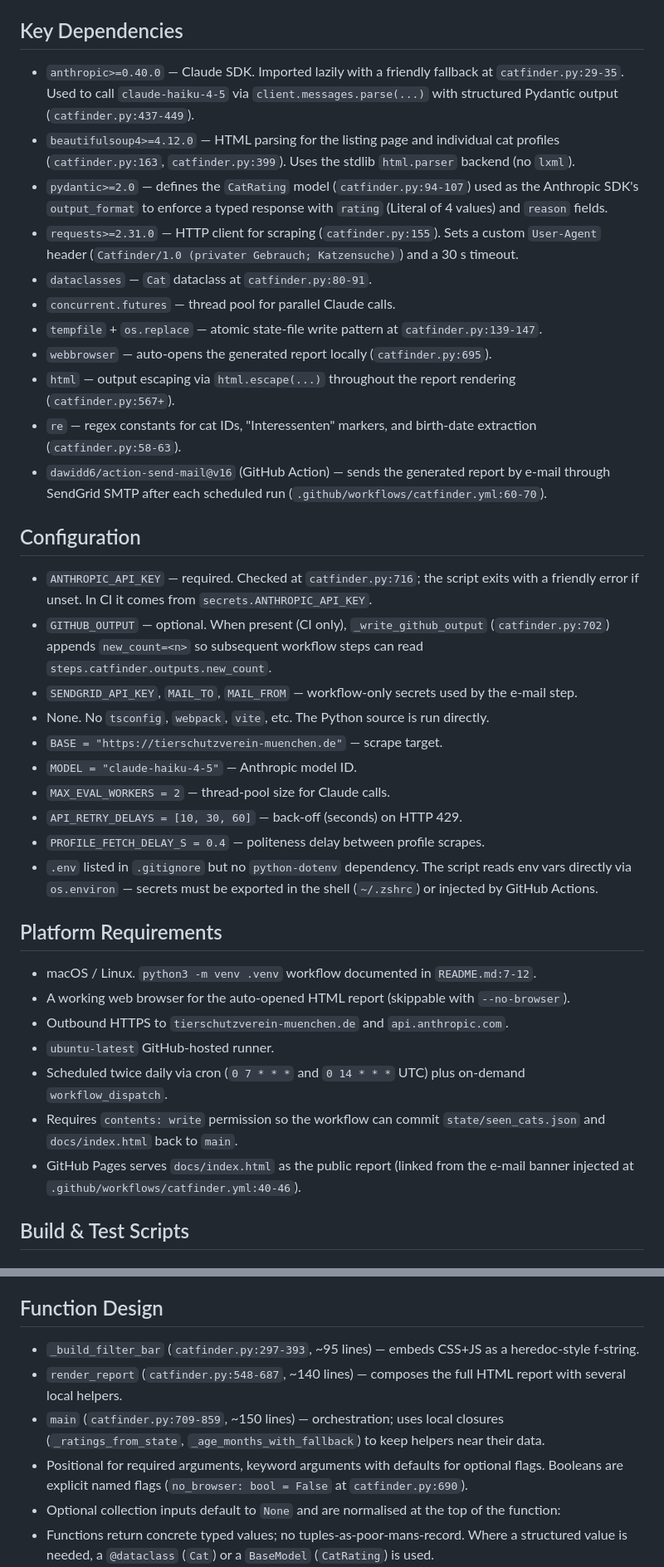
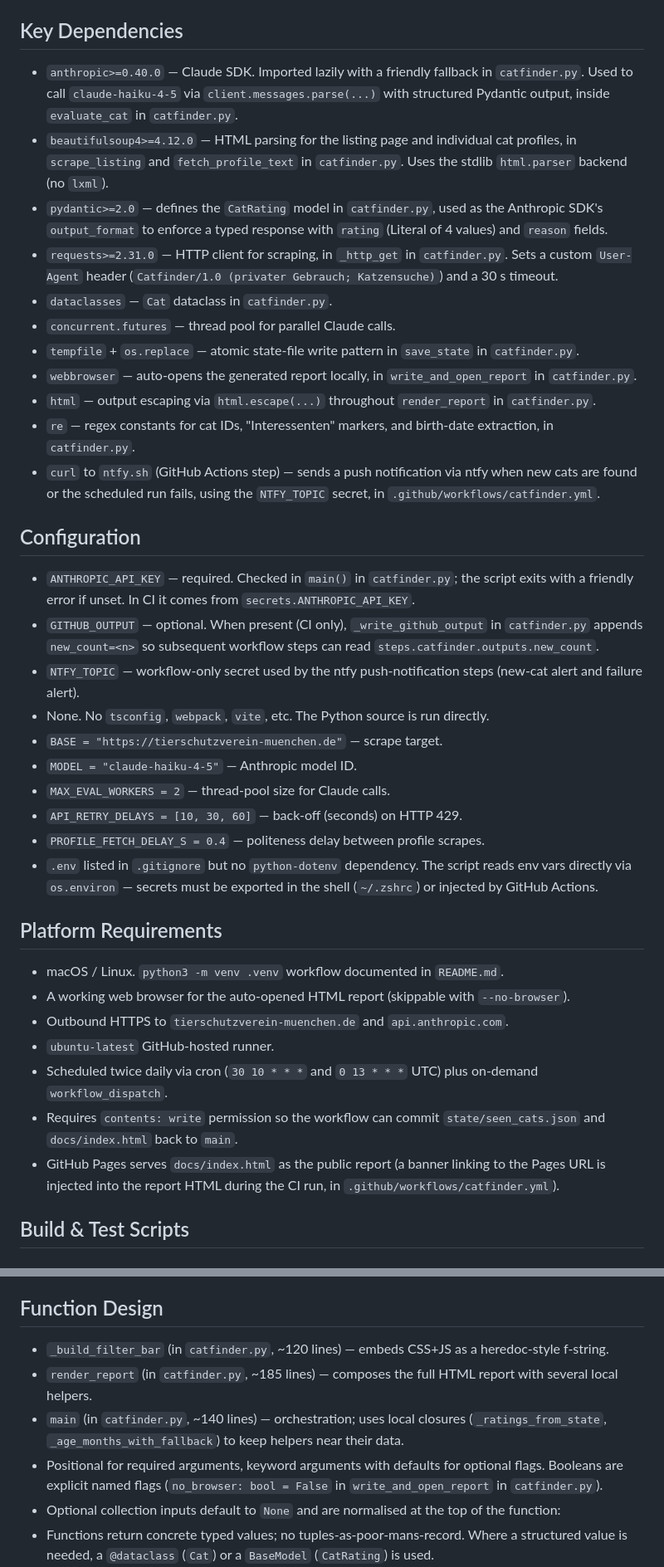
Before and after one commit to aleks-muc/catfinder, a Markdown page: CLAUDE.md, 2 parts joined by grey strips. Shown at 83% size. Rendered like a GitHub page.

```diff
--- a/CLAUDE.md
+++ b/CLAUDE.md
@@ -40,21 +40,21 @@ Catfinder ist eine private CLI-Pipeline, die zweimal täglich das Listing des Ti
 - No formatter/linter config (`black`, `ruff`, `flake8`, `pylint`, `mypy` all absent).
 - No `pyproject.toml`, `setup.py`, or `setup.cfg` — project is not installable as a package.
 ## Key Dependencies
-- `anthropic>=0.40.0` — Claude SDK. Imported lazily with a friendly fallback at `catfinder.py:29-35`. Used to call `claude-haiku-4-5` via `client.messages.parse(...)` with structured Pydantic output (`catfinder.py:437-449`).
-- `beautifulsoup4>=4.12.0` — HTML parsing for the listing page and individual cat profiles (`catfinder.py:163`, `catfinder.py:399`). Uses the stdlib `html.parser` backend (no `lxml`).
-- `pydantic>=2.0` — defines the `CatRating` model (`catfinder.py:94-107`) used as the Anthropic SDK's `output_format` to enforce a typed response with `rating` (Literal of 4 values) and `reason` fields.
-- `requests>=2.31.0` — HTTP client for scraping (`catfinder.py:155`). Sets a custom `User-Agent` header (`Catfinder/1.0 (privater Gebrauch; Katzensuche)`) and a 30 s timeout.
-- `dataclasses` — `Cat` dataclass at `catfinder.py:80-91`.
+- `anthropic>=0.40.0` — Claude SDK. Imported lazily with a friendly fallback in `catfinder.py`. Used to call `claude-haiku-4-5` via `client.messages.parse(...)` with structured Pydantic output, inside `evaluate_cat` in `catfinder.py`.
+- `beautifulsoup4>=4.12.0` — HTML parsing for the listing page and individual cat profiles, in `scrape_listing` and `fetch_profile_text` in `catfinder.py`. Uses the stdlib `html.parser` backend (no `lxml`).
+- `pydantic>=2.0` — defines the `CatRating` model in `catfinder.py`, used as the Anthropic SDK's `output_format` to enforce a typed response with `rating` (Literal of 4 values) and `reason` fields.
+- `requests>=2.31.0` — HTTP client for scraping, in `_http_get` in `catfinder.py`. Sets a custom `User-Agent` header (`Catfinder/1.0 (privater Gebrauch; Katzensuche)`) and a 30 s timeout.
+- `dataclasses` — `Cat` dataclass in `catfinder.py`.
 - `concurrent.futures` — thread pool for parallel Claude calls.
-- `tempfile` + `os.replace` — atomic state-file write pattern at `catfinder.py:139-147`.
-- `webbrowser` — auto-opens the generated report locally (`catfinder.py:695`).
-- `html` — output escaping via `html.escape(...)` throughout the report rendering (`catfinder.py:567+`).
-- `re` — regex constants for cat IDs, "Interessenten" markers, and birth-date extraction (`catfinder.py:58-63`).
-- `dawidd6/action-send-mail@v16` (GitHub Action) — sends the generated report by e-mail through SendGrid SMTP after each scheduled run (`.github/workflows/catfinder.yml:60-70`).
+- `tempfile` + `os.replace` — atomic state-file write pattern in `save_state` in `catfinder.py`.
+- `webbrowser` — auto-opens the generated report locally, in `write_and_open_report` in `catfinder.py`.
+- `html` — output escaping via `html.escape(...)` throughout `render_report` in `catfinder.py`.
+- `re` — regex constants for cat IDs, "Interessenten" markers, and birth-date extraction, in `catfinder.py`.
+- `curl` to `ntfy.sh` (GitHub Actions step) — sends a push notification via ntfy when new cats are found or the scheduled run fails, using the `NTFY_TOPIC` secret, in `.github/workflows/catfinder.yml`.
 ## Configuration
-- `ANTHROPIC_API_KEY` — required. Checked at `catfinder.py:716`; the script exits with a friendly error if unset. In CI it comes from `secrets.ANTHROPIC_API_KEY`.
-- `GITHUB_OUTPUT` — optional. When present (CI only), `_write_github_output` (`catfinder.py:702`) appends `new_count=<n>` so subsequent workflow steps can read `steps.catfinder.outputs.new_count`.
-- `SENDGRID_API_KEY`, `MAIL_TO`, `MAIL_FROM` — workflow-only secrets used by the e-mail step.
+- `ANTHROPIC_API_KEY` — required. Checked in `main()` in `catfinder.py`; the script exits with a friendly error if unset. In CI it comes from `secrets.ANTHROPIC_API_KEY`.
+- `GITHUB_OUTPUT` — optional. When present (CI only), `_write_github_output` in `catfinder.py` appends `new_count=<n>` so subsequent workflow steps can read `steps.catfinder.outputs.new_count`.
+- `NTFY_TOPIC` — workflow-only secret used by the ntfy push-notification steps (new-cat alert and failure alert).
 - None. No `tsconfig`, `webpack`, `vite`, etc. The Python source is run directly.
 - `BASE = "https://tierschutzverein-muenchen.de"` — scrape target.
 - `MODEL = "claude-haiku-4-5"` — Anthropic model ID.
@@ -63,13 +63,13 @@ Catfinder ist eine private CLI-Pipeline, die zweimal täglich das Listing des Ti
 - `PROFILE_FETCH_DELAY_S = 0.4` — politeness delay between profile scrapes.
 - `.env` listed in `.gitignore` but no `python-dotenv` dependency. The script reads env vars directly via `os.environ` — secrets must be exported in the shell (`~/.zshrc`) or injected by GitHub Actions.
 ## Platform Requirements
-- macOS / Linux. `python3 -m venv .venv` workflow documented in `README.md:7-12`.
+- macOS / Linux. `python3 -m venv .venv` workflow documented in `README.md`.
 - A working web browser for the auto-opened HTML report (skippable with `--no-browser`).
 - Outbound HTTPS to `tierschutzverein-muenchen.de` and `api.anthropic.com`.
 - `ubuntu-latest` GitHub-hosted runner.
-- Scheduled twice daily via cron (`0 7 * * *` and `0 14 * * *` UTC) plus on-demand `workflow_dispatch`.
+- Scheduled twice daily via cron (`30 10 * * *` and `0 13 * * *` UTC) plus on-demand `workflow_dispatch`.
 - Requires `contents: write` permission so the workflow can commit `state/seen_cats.json` and `docs/index.html` back to `main`.
-- GitHub Pages serves `docs/index.html` as the public report (linked from the e-mail banner injected at `.github/workflows/catfinder.yml:40-46`).
+- GitHub Pages serves `docs/index.html` as the public report (a banner linking to the Pages URL is injected into the report HTML during the CI run, in `.github/workflows/catfinder.yml`).
 ## Build & Test Scripts
 <!-- GSD:stack-end -->
 
@@ -133,10 +133,10 @@ Catfinder ist eine private CLI-Pipeline, die zweimal täglich das Listing des Ti
 - Section banners (see "Formatting" above) divide the file into ~7 logical sections.
 - Inline trailing comments document numeric magic constants:
 ## Function Design
-- `_build_filter_bar` (`catfinder.py:297-393`, ~95 lines) — embeds CSS+JS as a heredoc-style f-string.
-- `render_report` (`catfinder.py:548-687`, ~140 lines) — composes the full HTML report with several local helpers.
-- `main` (`catfinder.py:709-859`, ~150 lines) — orchestration; uses local closures (`_ratings_from_state`, `_age_months_with_fallback`) to keep helpers near their data.
-- Positional for required arguments, keyword arguments with defaults for optional flags. Booleans are explicit named flags (`no_browser: bool = False` at `catfinder.py:690`).
+- `_build_filter_bar` (in `catfinder.py`, ~120 lines) — embeds CSS+JS as a heredoc-style f-string.
+- `render_report` (in `catfinder.py`, ~185 lines) — composes the full HTML report with several local helpers.
+- `main` (in `catfinder.py`, ~140 lines) — orchestration; uses local closures (`_ratings_from_state`, `_age_months_with_fallback`) to keep helpers near their data.
+- Positional for required arguments, keyword arguments with defaults for optional flags. Booleans are explicit named flags (`no_browser: bool = False` in `write_and_open_report` in `catfinder.py`).
 - Optional collection inputs default to `None` and are normalised at the top of the function:
 - Functions return concrete typed values; no tuples-as-poor-mans-record. Where a structured value is needed, a `@dataclass` (`Cat`) or a `BaseModel` (`CatRating`) is used.
 - Functions that mutate state are explicit about it (e.g. `save_state`, `_write_github_output` return `None`).
```
Also changed, not shown: other parts of CLAUDE.md (+79 -79 lines).
